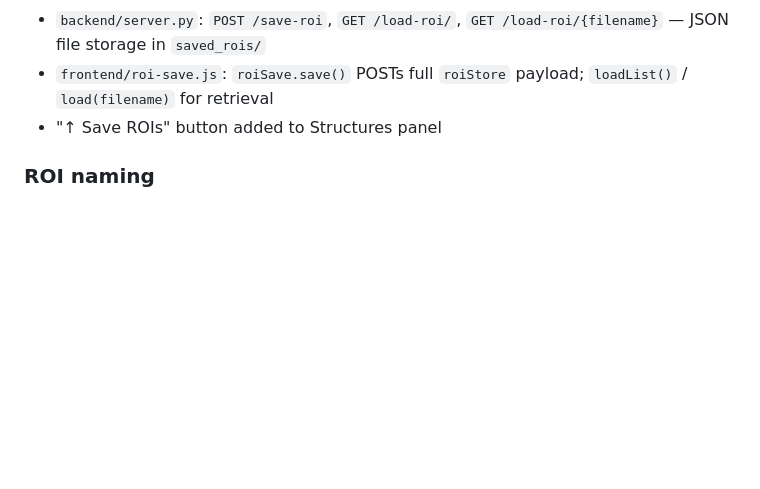
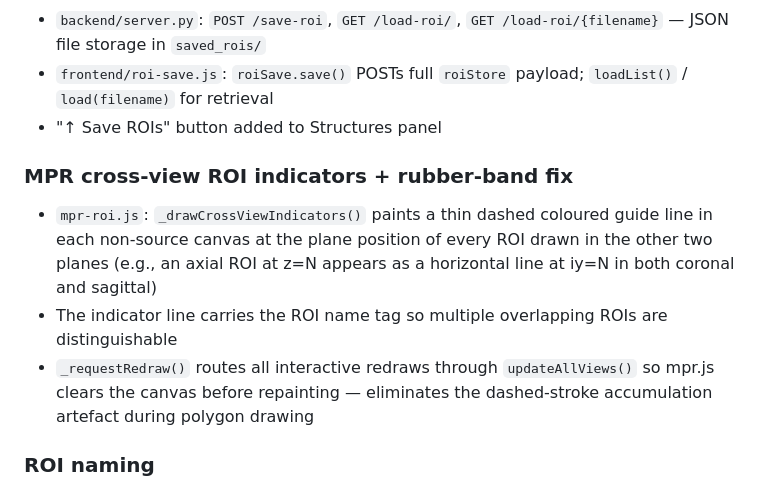
Before and after one commit to HiteshBishtCV/dicom-viewer, a Markdown page: README.md, the part around the change. Rendered like a GitHub page; blank space fills up the shorter version.

Commit message:
Docs: document cross-view ROI indicators and rubber-band fix
Co-Authored-By: Claude Sonnet 4.6 <noreply@anthropic.com>

```diff
--- a/README.md
+++ b/README.md
@@ -330,6 +330,11 @@ RTSTRUCT dataset
 - `frontend/roi-save.js`: `roiSave.save()` POSTs full `roiStore` payload; `loadList()` / `load(filename)` for retrieval
 - "↑ Save ROIs" button added to Structures panel
 
+### MPR cross-view ROI indicators + rubber-band fix
+- `mpr-roi.js`: `_drawCrossViewIndicators()` paints a thin dashed coloured guide line in each non-source canvas at the plane position of every ROI drawn in the other two planes (e.g., an axial ROI at z=N appears as a horizontal line at iy=N in both coronal and sagittal)
+- The indicator line carries the ROI name tag so multiple overlapping ROIs are distinguishable
+- `_requestRedraw()` routes all interactive redraws through `updateAllViews()` so mpr.js clears the canvas before repainting — eliminates the dashed-stroke accumulation artefact during polygon drawing
+
 ### ROI naming
 - `roi-draw.js`, `mpr-roi.js`: `window.prompt()` after polygon close; default `ROI_N` accepted on cancel or blank
 - `roi-draw.js`, `mpr-roi.js`: name label rendered at polygon centroid with drop-shadow for legibility
```
Also changed, not shown: CLAUDE.md (+1 -1 lines).
